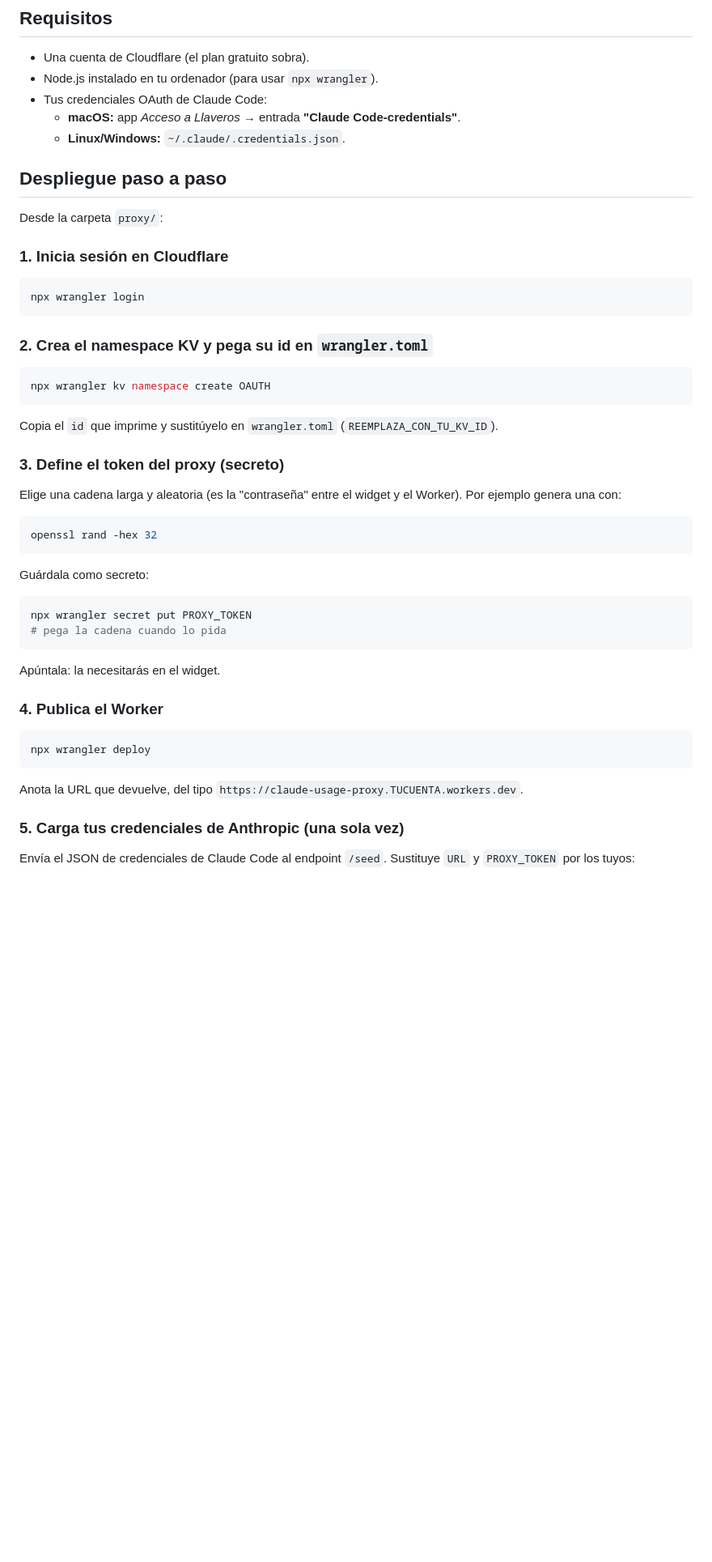
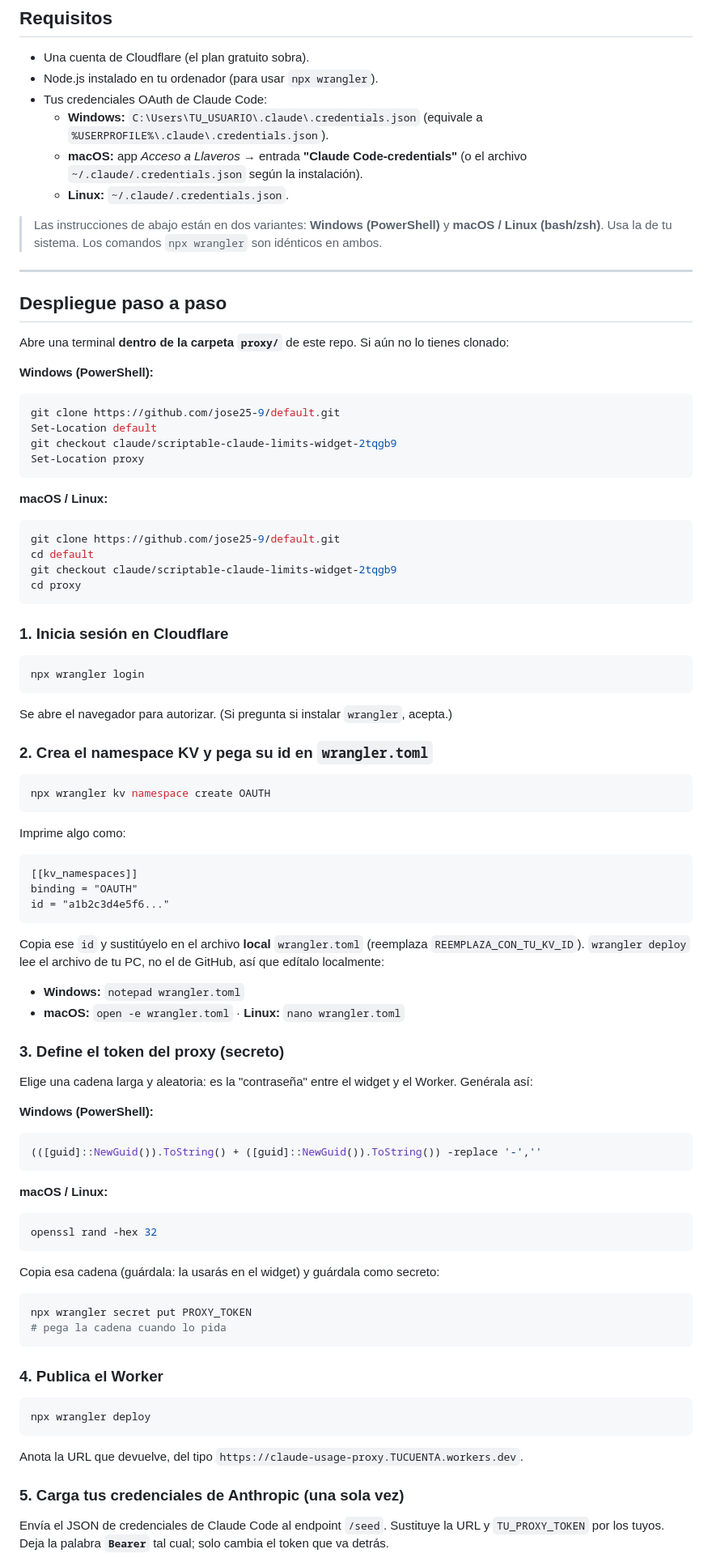
Before and after one commit to jose25-9/default, a Markdown page: proxy/README.md, the part around one of its changes. Shown at 81% size. Rendered like a GitHub page; blank space fills up the shorter version.

````diff
--- a/proxy/README.md
+++ b/proxy/README.md
@@ -27,18 +27,45 @@ Todas exigen la cabecera `Authorization: Bearer <PROXY_TOKEN>`.
 - Una cuenta de Cloudflare (el plan gratuito sobra).
 - Node.js instalado en tu ordenador (para usar `npx wrangler`).
 - Tus credenciales OAuth de Claude Code:
-  - **macOS:** app *Acceso a Llaveros* → entrada **"Claude Code-credentials"**.
-  - **Linux/Windows:** `~/.claude/.credentials.json`.
+  - **Windows:** `C:\Users\TU_USUARIO\.claude\.credentials.json`
+    (equivale a `%USERPROFILE%\.claude\.credentials.json`).
+  - **macOS:** app *Acceso a Llaveros* → entrada **"Claude Code-credentials"**
+    (o el archivo `~/.claude/.credentials.json` según la instalación).
+  - **Linux:** `~/.claude/.credentials.json`.
+
+> Las instrucciones de abajo están en dos variantes: **Windows (PowerShell)** y
+> **macOS / Linux (bash/zsh)**. Usa la de tu sistema. Los comandos `npx wrangler`
+> son idénticos en ambos.
+
+---
 
 ## Despliegue paso a paso
 
-Desde la carpeta `proxy/`:
+Abre una terminal **dentro de la carpeta `proxy/`** de este repo. Si aún no lo
+tienes clonado:
+
+**Windows (PowerShell):**
+```powershell
+git clone https://github.com/jose25-9/default.git
+Set-Location default
+git checkout claude/scriptable-claude-limits-widget-2tqgb9
+Set-Location proxy
+```
+
+**macOS / Linux:**
+```bash
+git clone https://github.com/jose25-9/default.git
+cd default
+git checkout claude/scriptable-claude-limits-widget-2tqgb9
+cd proxy
+```
 
 ### 1. Inicia sesión en Cloudflare
 
 ```bash
 npx wrangler login
 ```
+Se abre el navegador para autorizar. (Si pregunta si instalar `wrangler`, acepta.)
 
 ### 2. Crea el namespace KV y pega su id en `wrangler.toml`
 
@@ -46,26 +73,41 @@ npx wrangler login
 npx wrangler kv namespace create OAUTH
 ```
 
-Copia el `id` que imprime y sustitúyelo en `wrangler.toml`
-(`REEMPLAZA_CON_TU_KV_ID`).
+Imprime algo como:
+```
+[[kv_namespaces]]
+binding = "OAUTH"
+id = "a1b2c3d4e5f6..."
+```
+
+Copia ese `id` y sustitúyelo en el archivo **local** `wrangler.toml`
+(reemplaza `REEMPLAZA_CON_TU_KV_ID`). `wrangler deploy` lee el archivo de tu PC,
+no el de GitHub, así que edítalo localmente:
+
+- **Windows:** `notepad wrangler.toml`
+- **macOS:** `open -e wrangler.toml`  ·  **Linux:** `nano wrangler.toml`
 
 ### 3. Define el token del proxy (secreto)
 
-Elige una cadena larga y aleatoria (es la "contraseña" entre el widget y el
-Worker). Por ejemplo genera una con:
+Elige una cadena larga y aleatoria: es la "contraseña" entre el widget y el
+Worker. Genérala así:
 
+**Windows (PowerShell):**
+```powershell
+(([guid]::NewGuid()).ToString() + ([guid]::NewGuid()).ToString()) -replace '-',''
+```
+
+**macOS / Linux:**
 ```bash
 openssl rand -hex 32
 ```
 
-Guárdala como secreto:
+Copia esa cadena (guárdala: la usarás en el widget) y guárdala como secreto:
 
 ```bash
 npx wrangler secret put PROXY_TOKEN
 # pega la cadena cuando lo pida
 ```
-
-Apúntala: la necesitarás en el widget.
 
 ### 4. Publica el Worker
 
@@ -78,6 +120,7 @@ Anota la URL que devuelve, del tipo
 
 ### 5. Carga tus credenciales de Anthropic (una sola vez)
 
-Envía el JSON de credenciales de Claude Code al endpoint `/seed`. Sustituye
-`URL` y `PROXY_TOKEN` por los tuyos:
+Envía el JSON de credenciales de Claude Code al endpoint `/seed`. Sustituye la
+URL y `TU_PROXY_TOKEN` por los tuyos. Deja la palabra **`Bearer`** tal cual; solo
+cambia el token que va detrás.
 
````
Also changed, not shown: other parts of proxy/README.md (+50 -9 lines), claude-usage-widget.README.md (+5 -2 lines).
